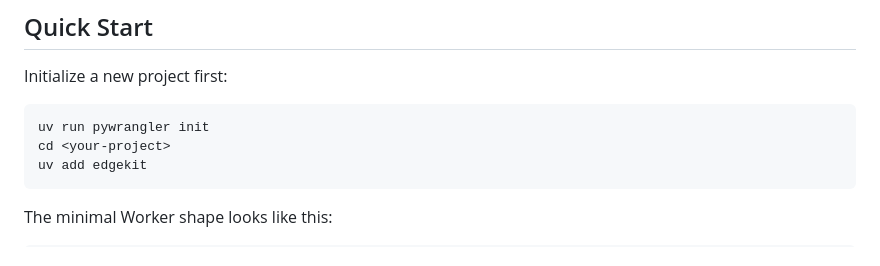
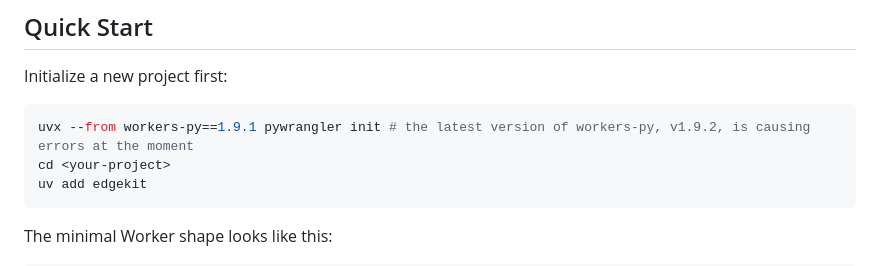
Before and after one commit to t3tra-dev/edgekit, a Markdown page: README.md, the part around the change. Rendered like a GitHub page.

````diff
--- a/README.md
+++ b/README.md
@@ -53,7 +53,7 @@ The root `wrangler.jsonc` should be configured to call `edgekit build` before `w
 Initialize a new project first:
 
 ```bash
-uv run pywrangler init
+uvx --from workers-py==1.9.1 pywrangler init # the latest version of workers-py, v1.9.2, is causing errors at the moment
 cd <your-project>
 uv add edgekit
 ```
````
Also changed, not shown: README.ja.md (+1 -1 lines).
